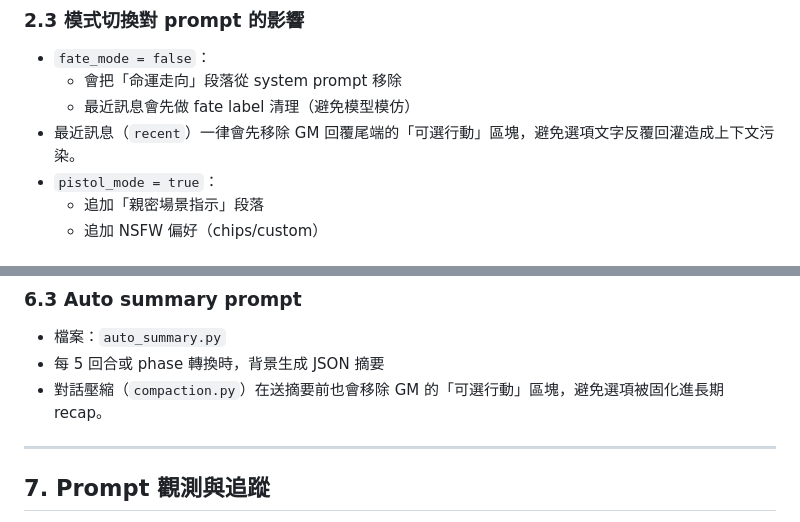
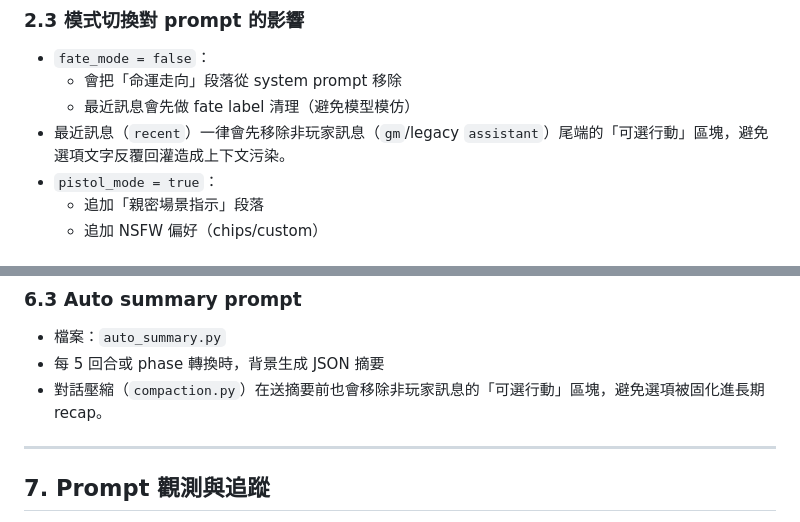
Before and after one commit to lainn9527/agent-story, a Markdown page: doc/prompt_design.md, 2 parts joined by grey strips. Rendered like a GitHub page.

```diff
--- a/doc/prompt_design.md
+++ b/doc/prompt_design.md
@@ -38,7 +38,7 @@
 - `fate_mode = false`：
   - 會把「命運走向」段落從 system prompt 移除
   - 最近訊息會先做 fate label 清理（避免模型模仿）
-- 最近訊息（`recent`）一律會先移除 GM 回覆尾端的「可選行動」區塊，避免選項文字反覆回灌造成上下文污染。
+- 最近訊息（`recent`）一律會先移除非玩家訊息（`gm`/legacy `assistant`）尾端的「可選行動」區塊，避免選項文字反覆回灌造成上下文污染。
 - `pistol_mode = true`：
   - 追加「親密場景指示」段落
   - 追加 NSFW 偏好（chips/custom）
@@ -170,7 +170,7 @@
 
 - 檔案：`auto_summary.py`
 - 每 5 回合或 phase 轉換時，背景生成 JSON 摘要
-- 對話壓縮（`compaction.py`）在送摘要前也會移除 GM 的「可選行動」區塊，避免選項被固化進長期 recap。
+- 對話壓縮（`compaction.py`）在送摘要前也會移除非玩家訊息的「可選行動」區塊，避免選項被固化進長期 recap。
 
 ---
 
```
Also changed, not shown: CHANGELOG.md (+2 -0 lines).
